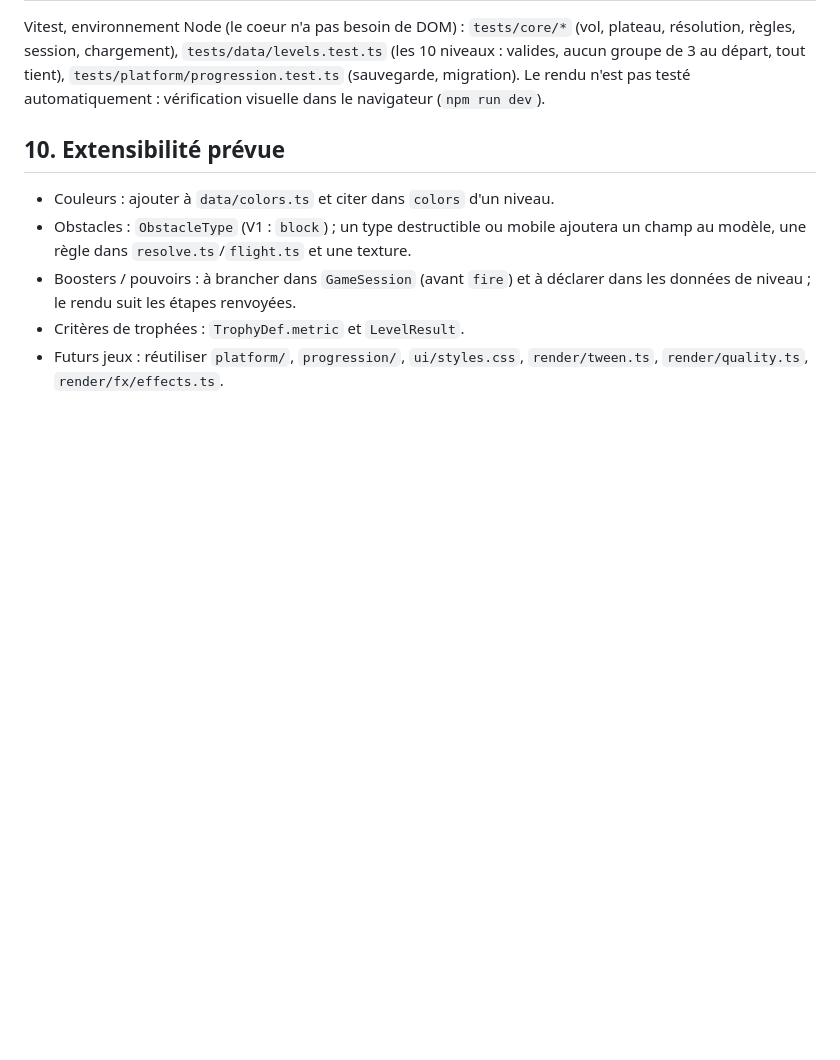
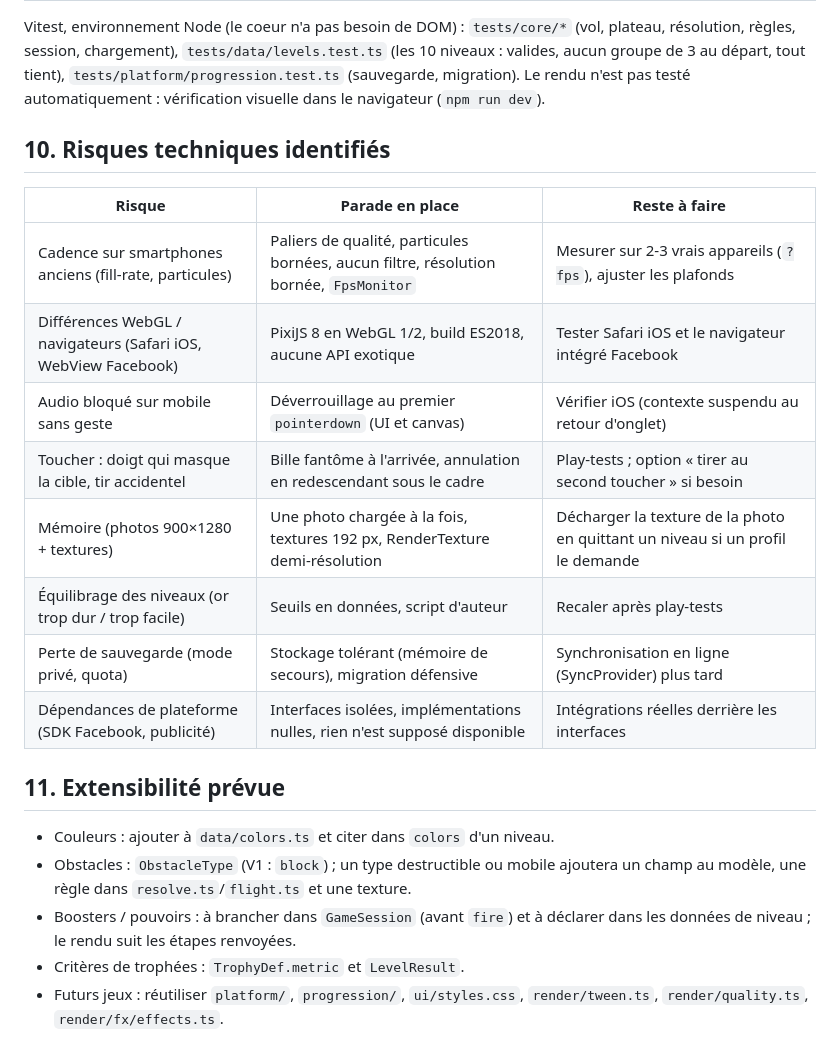
Before and after one commit to samy83/serge-belmont-jeu, a Markdown page: ARCHITECTURE.md, the part around the change. Drawn GitHub-style; blank space fills up the shorter version.

Commit message:
ARCHITECTURE : risques techniques identifies et parades
Co-Authored-By: Claude Opus 5 <noreply@anthropic.com>

```diff
--- a/ARCHITECTURE.md
+++ b/ARCHITECTURE.md
@@ -164,7 +164,20 @@ départ, tout tient), `tests/platform/progression.test.ts` (sauvegarde,
 migration). Le rendu n'est pas testé automatiquement : vérification visuelle
 dans le navigateur (`npm run dev`).
 
-## 10. Extensibilité prévue
+## 10. Risques techniques identifiés
+
+| Risque | Parade en place | Reste à faire |
+| --- | --- | --- |
+| Cadence sur smartphones anciens (fill-rate, particules) | Paliers de qualité, particules bornées, aucun filtre, résolution bornée, `FpsMonitor` | Mesurer sur 2-3 vrais appareils (`?fps`), ajuster les plafonds |
+| Différences WebGL / navigateurs (Safari iOS, WebView Facebook) | PixiJS 8 en WebGL 1/2, build ES2018, aucune API exotique | Tester Safari iOS et le navigateur intégré Facebook |
+| Audio bloqué sur mobile sans geste | Déverrouillage au premier `pointerdown` (UI et canvas) | Vérifier iOS (contexte suspendu au retour d'onglet) |
+| Toucher : doigt qui masque la cible, tir accidentel | Bille fantôme à l'arrivée, annulation en redescendant sous le cadre | Play-tests ; option « tirer au second toucher » si besoin |
+| Mémoire (photos 900×1280 + textures) | Une photo chargée à la fois, textures 192 px, RenderTexture demi-résolution | Décharger la texture de la photo en quittant un niveau si un profil le demande |
+| Équilibrage des niveaux (or trop dur / trop facile) | Seuils en données, script d'auteur | Recaler après play-tests |
+| Perte de sauvegarde (mode privé, quota) | Stockage tolérant (mémoire de secours), migration défensive | Synchronisation en ligne (SyncProvider) plus tard |
+| Dépendances de plateforme (SDK Facebook, publicité) | Interfaces isolées, implémentations nulles, rien n'est supposé disponible | Intégrations réelles derrière les interfaces |
+
+## 11. Extensibilité prévue
 
 - Couleurs : ajouter à `data/colors.ts` et citer dans `colors` d'un niveau.
 - Obstacles : `ObstacleType` (V1 : `block`) ; un type destructible ou mobile
```
